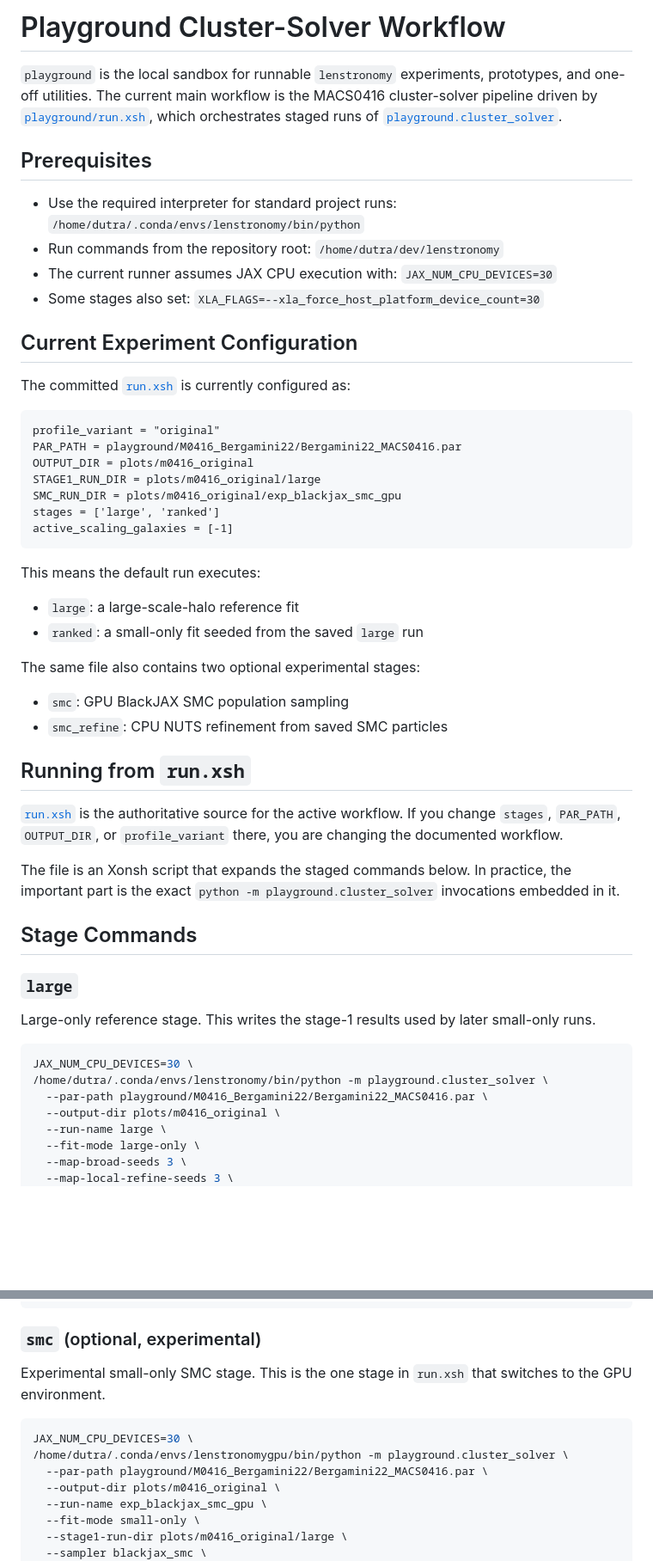
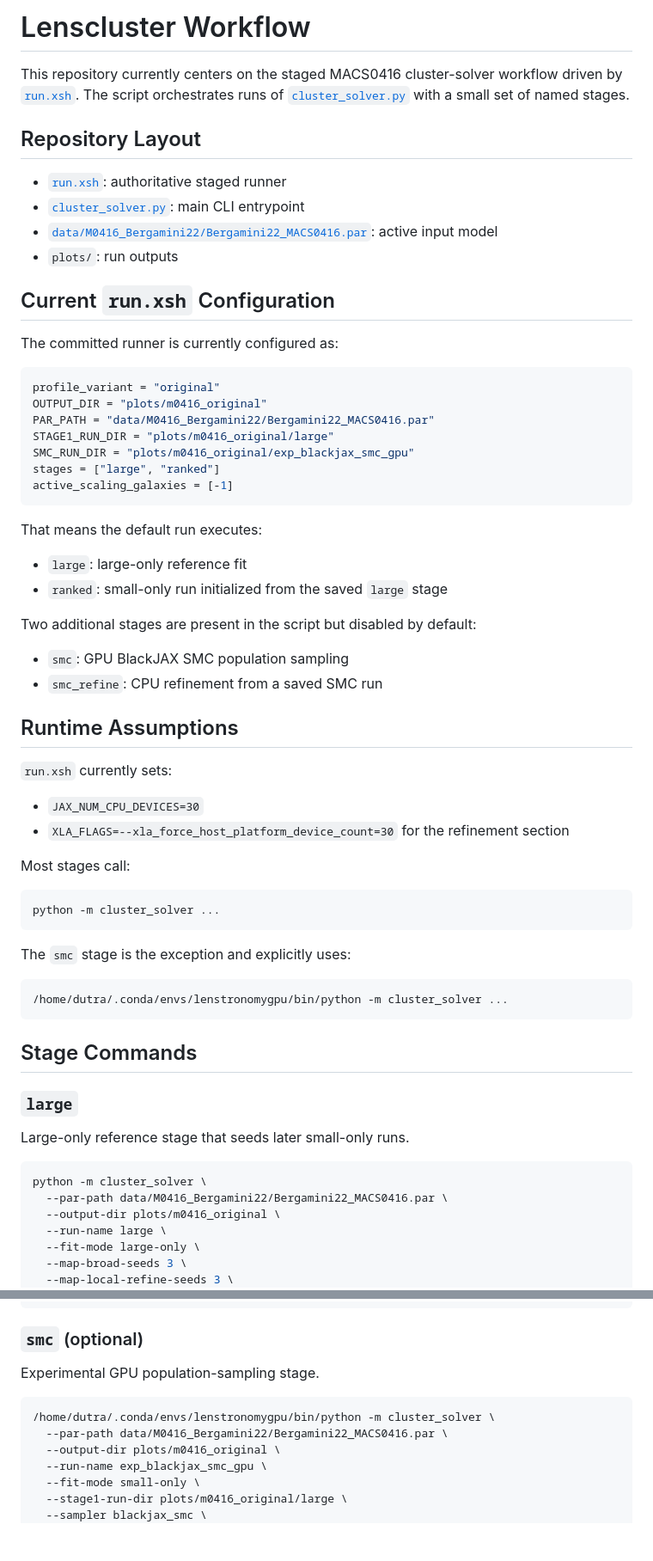
Before and after one commit to dutra/lenscluster, a Markdown page: README.md, 2 parts joined by grey strips. Shown at 86% size. GitHub-like rendering; blank space fills up the shorter version.

Commit message:
Update README.md to reflect repository name change and clarify workflow details

````diff
--- a/README.md
+++ b/README.md
@@ -1,57 +1,66 @@
-# Playground Cluster-Solver Workflow
+# Lenscluster Workflow
 
-`playground` is the local sandbox for runnable `lenstronomy` experiments, prototypes, and one-off utilities. The current main workflow is the MACS0416 cluster-solver pipeline driven by [`playground/run.xsh`](/home/dutra/dev/lenstronomy/playground/run.xsh), which orchestrates staged runs of [`playground.cluster_solver`](/home/dutra/dev/lenstronomy/playground/cluster_solver.py).
+This repository currently centers on the staged MACS0416 cluster-solver workflow driven by [`run.xsh`](/home/dutra/dev/lenscluster/run.xsh). The script orchestrates runs of [`cluster_solver.py`](/home/dutra/dev/lenscluster/cluster_solver.py) with a small set of named stages.
 
-## Prerequisites
+## Repository Layout
 
-- Use the required interpreter for standard project runs:
-  `/home/dutra/.conda/envs/lenstronomy/bin/python`
-- Run commands from the repository root: `/home/dutra/dev/lenstronomy`
-- The current runner assumes JAX CPU execution with:
-  `JAX_NUM_CPU_DEVICES=30`
-- Some stages also set:
-  `XLA_FLAGS=--xla_force_host_platform_device_count=30`
+- [`run.xsh`](/home/dutra/dev/lenscluster/run.xsh): authoritative staged runner
+- [`cluster_solver.py`](/home/dutra/dev/lenscluster/cluster_solver.py): main CLI entrypoint
+- [`data/M0416_Bergamini22/Bergamini22_MACS0416.par`](/home/dutra/dev/lenscluster/data/M0416_Bergamini22/Bergamini22_MACS0416.par): active input model
+- `plots/`: run outputs
 
-## Current Experiment Configuration
+## Current `run.xsh` Configuration
 
-The committed [`run.xsh`](/home/dutra/dev/lenstronomy/playground/run.xsh) is currently configured as:
+The committed runner is currently configured as:
 
-```text
+```python
 profile_variant = "original"
-PAR_PATH = playground/M0416_Bergamini22/Bergamini22_MACS0416.par
-OUTPUT_DIR = plots/m0416_original
-STAGE1_RUN_DIR = plots/m0416_original/large
-SMC_RUN_DIR = plots/m0416_original/exp_blackjax_smc_gpu
-stages = ['large', 'ranked']
+OUTPUT_DIR = "plots/m0416_original"
+PAR_PATH = "data/M0416_Bergamini22/Bergamini22_MACS0416.par"
+STAGE1_RUN_DIR = "plots/m0416_original/large"
+SMC_RUN_DIR = "plots/m0416_original/exp_blackjax_smc_gpu"
+stages = ["large", "ranked"]
 active_scaling_galaxies = [-1]
 ```
 
-This means the default run executes:
+That means the default run executes:
 
-- `large`: a large-scale-halo reference fit
-- `ranked`: a small-only fit seeded from the saved `large` run
+- `large`: large-only reference fit
+- `ranked`: small-only run initialized from the saved `large` stage
 
-The same file also contains two optional experimental stages:
+Two additional stages are present in the script but disabled by default:
 
 - `smc`: GPU BlackJAX SMC population sampling
-- `smc_refine`: CPU NUTS refinement from saved SMC particles
+- `smc_refine`: CPU refinement from a saved SMC run
 
-## Running from `run.xsh`
+## Runtime Assumptions
 
-[`run.xsh`](/home/dutra/dev/lenstronomy/playground/run.xsh) is the authoritative source for the active workflow. If you change `stages`, `PAR_PATH`, `OUTPUT_DIR`, or `profile_variant` there, you are changing the documented workflow.
+`run.xsh` currently sets:
 
-The file is an Xonsh script that expands the staged commands below. In practice, the important part is the exact `python -m playground.cluster_solver` invocations embedded in it.
+- `JAX_NUM_CPU_DEVICES=30`
+- `XLA_FLAGS=--xla_force_host_platform_device_count=30` for the refinement section
+
+Most stages call:
+
+```bash
+python -m cluster_solver ...
+```
+
+The `smc` stage is the exception and explicitly uses:
+
+```bash
+/home/dutra/.conda/envs/lenstronomygpu/bin/python -m cluster_solver ...
+```
 
 ## Stage Commands
 
 ### `large`
 
-Large-only reference stage. This writes the stage-1 results used by later small-only runs.
+Large-only reference stage that seeds later small-only runs.
 
 ```bash
-JAX_NUM_CPU_DEVICES=30 \
-/home/dutra/.conda/envs/lenstronomy/bin/python -m playground.cluster_solver \
-  --par-path playground/M0416_Bergamini22/Bergamini22_MACS0416.par \
+python -m cluster_solver \
+  --par-path data/M0416_Bergamini22/Bergamini22_MACS0416.par \
   --output-dir plots/m0416_original \
   --run-name large \
   --fit-mode large-only \
@@ -106,14 +114,13 @@ JAX_NUM_CPU_DEVICES=30 \
   --plot-caustics
 ```
 
-### `smc` (optional, experimental)
+### `smc` (optional)
 
-Experimental small-only SMC stage. This is the one stage in `run.xsh` that switches to the GPU environment.
+Experimental GPU population-sampling stage.
 
 ```bash
-JAX_NUM_CPU_DEVICES=30 \
-/home/dutra/.conda/envs/lenstronomygpu/bin/python -m playground.cluster_solver \
-  --par-path playground/M0416_Bergamini22/Bergamini22_MACS0416.par \
+/home/dutra/.conda/envs/lenstronomygpu/bin/python -m cluster_solver \
+  --par-path data/M0416_Bergamini22/Bergamini22_MACS0416.par \
   --output-dir plots/m0416_original \
   --run-name exp_blackjax_smc_gpu \
   --fit-mode small-only \
````
Also changed, not shown: other parts of README.md (+15 -37 lines).
